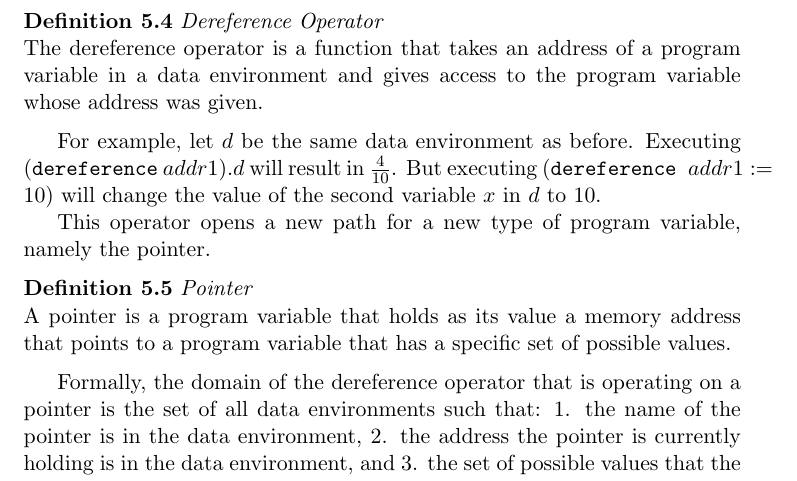
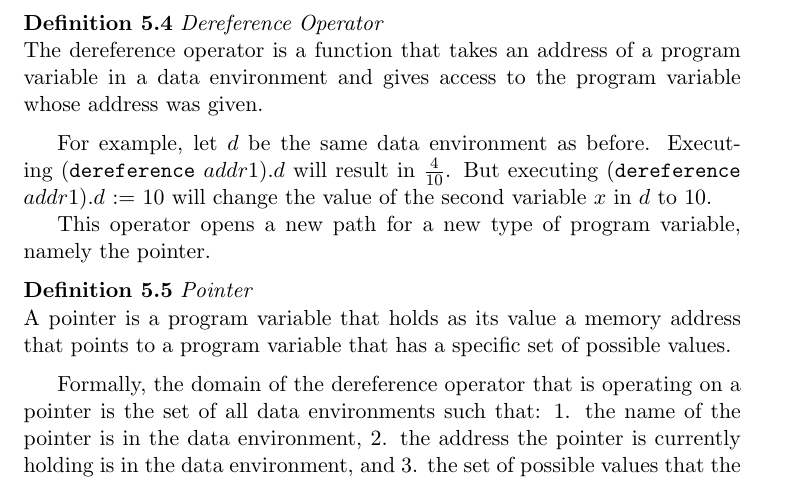
Before and after one commit to Rubonnek/mrsdp, a LaTeX paper (mrsdp.tex): part of page 11 of 15, cut so that both start at the same text. Compiled offline with pdfLaTeX.

Commit message:
Fixed missing data environment in dereference of addr1

```diff
--- a/mrsdp.tex
+++ b/mrsdp.tex
@@ -348,7 +348,7 @@ One of the purposes of adding unique memory addresses to the program variables i
 The dereference operator is a function that takes an address of a program variable in a data environment and gives access to the program variable whose address was given. \medskip
 \end{definition}
 
-For example, let $d$ be the same data environment as before. Executing (\texttt{dereference} $addr1).d$ will result in $\frac{4}{10}$. But executing $(\texttt{dereference } addr1 := 10)$ will change the value of the second variable $x$ in $d$ to $10$.
+For example, let $d$ be the same data environment as before. Executing (\texttt{dereference} $addr1).d$ will result in $\frac{4}{10}$. But executing (\texttt{dereference} $addr1$)$.d$ := 10 will change the value of the second variable $x$ in $d$ to $10$.
 
 This operator opens a new path for a new type of program variable, namely the pointer.
 
```
Also changed, not shown: mrsdp.pdf.
